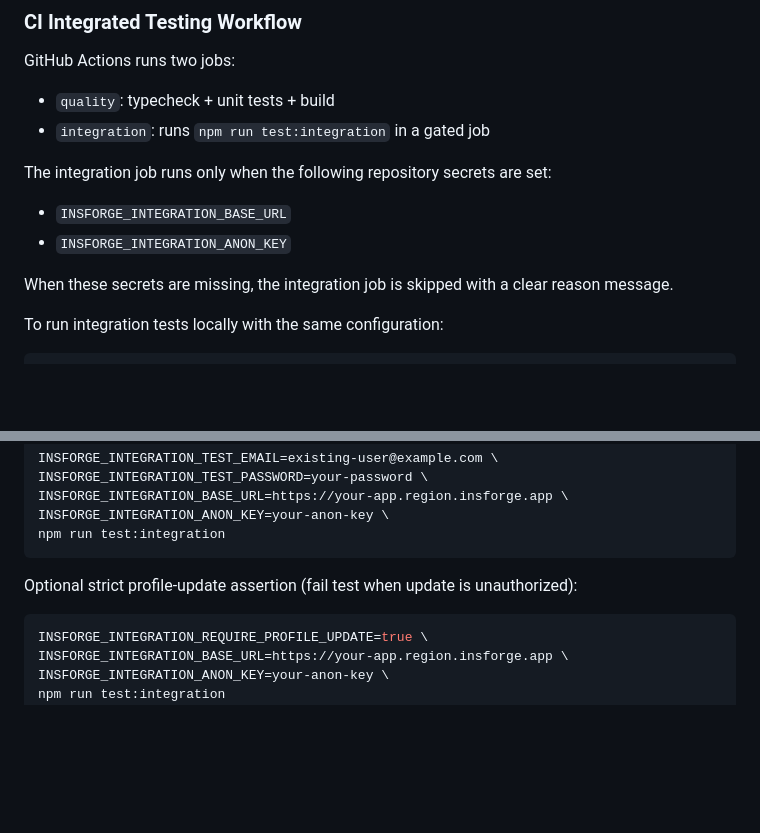
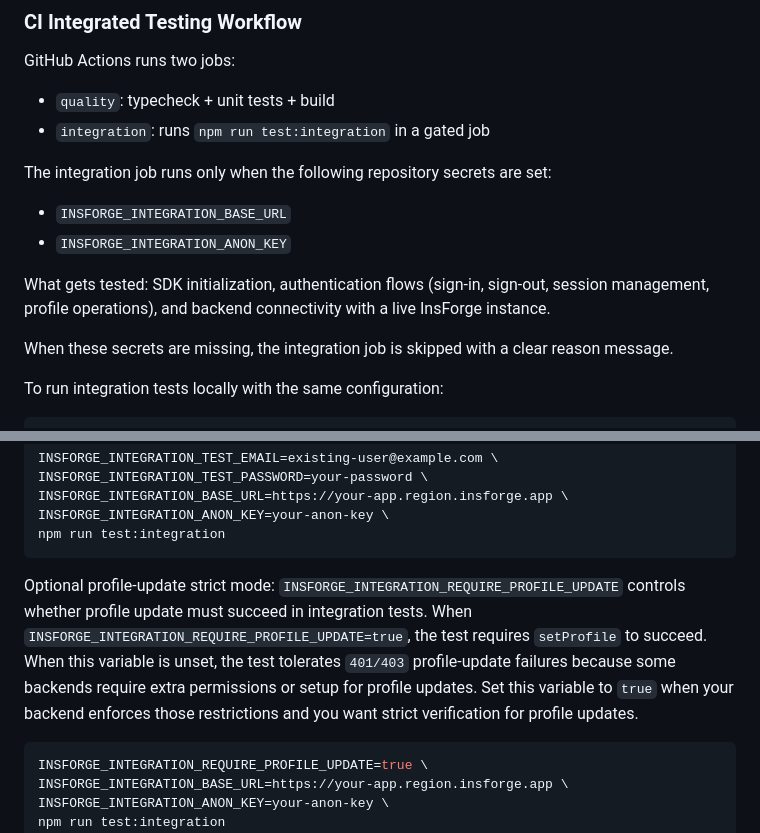
Before and after one commit to InsForge/InsForge-sdk-js, a Markdown page: README.md, 2 parts joined by grey strips. Drawn GitHub-style; blank space fills up the shorter version.

Commit message:
docs: clarify integration test scope and profile-update flag

````diff
--- a/README.md
+++ b/README.md
@@ -251,6 +251,8 @@ The integration job runs only when the following repository secrets are set:
 - `INSFORGE_INTEGRATION_BASE_URL`
 - `INSFORGE_INTEGRATION_ANON_KEY`
 
+What gets tested: SDK initialization, authentication flows (sign-in, sign-out, session management, profile operations), and backend connectivity with a live InsForge instance.
+
 When these secrets are missing, the integration job is skipped with a clear reason message.
 
 To run integration tests locally with the same configuration:
@@ -271,7 +273,11 @@ INSFORGE_INTEGRATION_ANON_KEY=your-anon-key \
 npm run test:integration
 ```
 
-Optional strict profile-update assertion (fail test when update is unauthorized):
+Optional profile-update strict mode:
+`INSFORGE_INTEGRATION_REQUIRE_PROFILE_UPDATE` controls whether profile update must succeed in integration tests.
+When `INSFORGE_INTEGRATION_REQUIRE_PROFILE_UPDATE=true`, the test requires `setProfile` to succeed.
+When this variable is unset, the test tolerates `401/403` profile-update failures because some backends require extra permissions or setup for profile updates.
+Set this variable to `true` when your backend enforces those restrictions and you want strict verification for profile updates.
 
 ```bash
 INSFORGE_INTEGRATION_REQUIRE_PROFILE_UPDATE=true \
````
